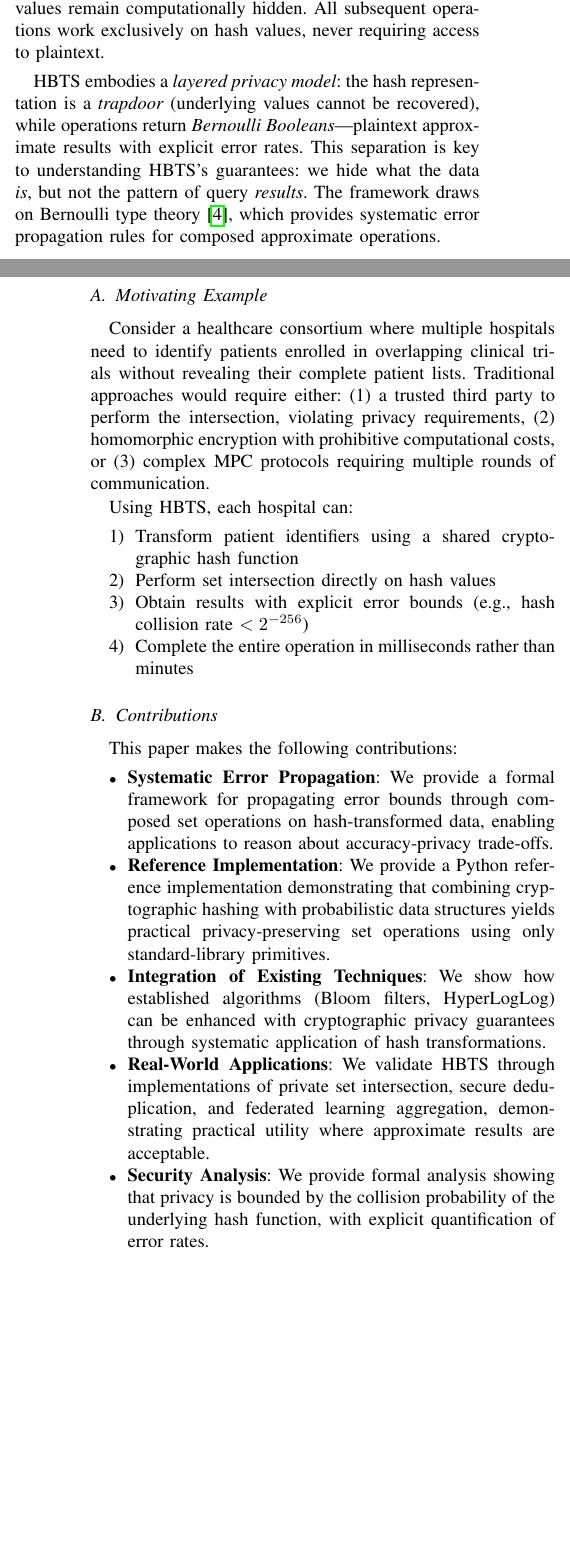
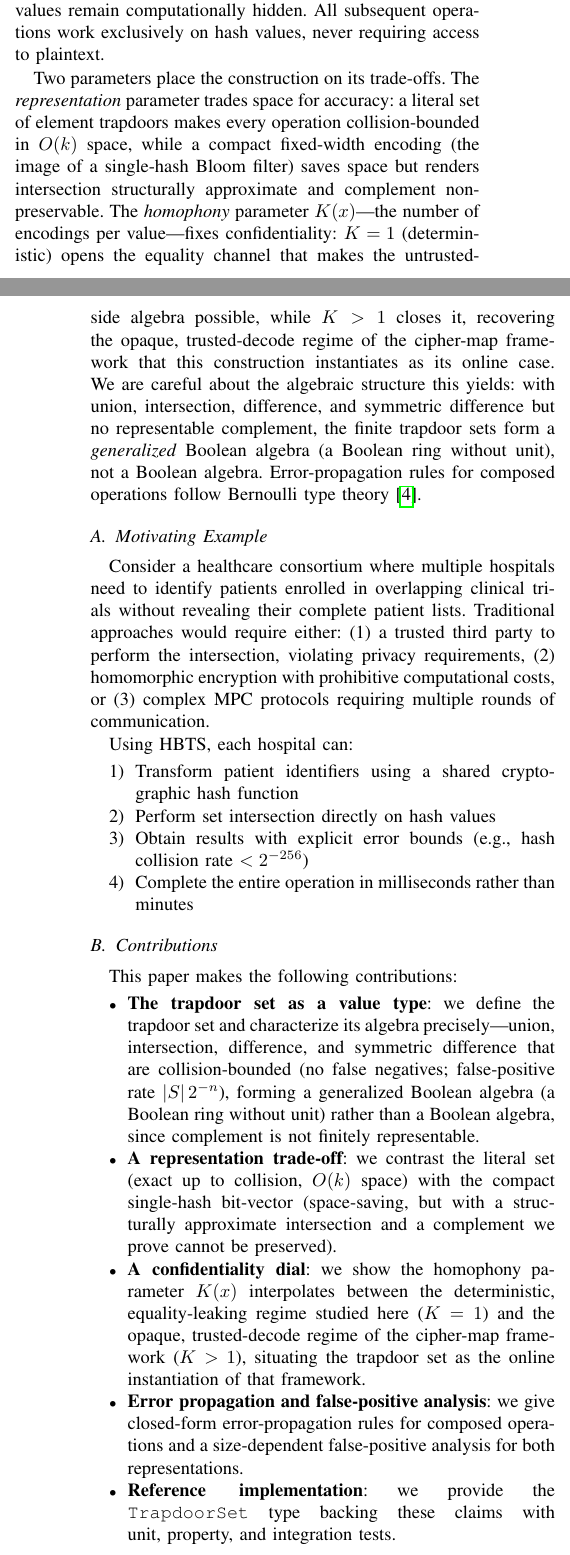
Before and after one commit to queelius/trapdoor-computing, a LaTeX paper (papers/boolean-algebra-over-trapdoor-sets/paper/main_comprehensive.tex): two parts of the columns of pages 1 and 2 of 11, joined at a grey line, cut so that both start at the same text, the shorter picture padded with empty space. Compiled offline with pdfLaTeX.

Commit message:
boolean-algebra: reframe abstract + intro around the trapdoor-set value type
Recast the framing from HBTS/microsecond branding to the trapdoor set as a
value type: collision-bounded operations (no false negatives, FPR |S|2^-n),
a generalized Boolean algebra (Boolean ring without unit) rather than a Boolean
algebra since complement is not finitely representable, the representation
trade-off (literal set vs compact bit-vector), and the homophony parameter K as
the confidentiality dial connecting to the cipher-map framework (online case).
Drops the unsupported speedup claims and the applications-as-contribution framing.

Co-Authored-By: Claude Opus 4.8 (1M context) <noreply@anthropic.com>

```diff
--- a/papers/boolean-algebra-over-trapdoor-sets/paper/main_comprehensive.tex
+++ b/papers/boolean-algebra-over-trapdoor-sets/paper/main_comprehensive.tex
@@ -81,7 +79,7 @@ We present Hash-Based Trapdoor Sets (HBTS), a practical framework that achieves
 
 The core insight is that many applications can tolerate controlled error rates in exchange for efficiency and privacy. Cryptographic hash functions serve as one-way transformations: sensitive data is mapped into a hash domain where equality testing is preserved probabilistically while original values remain computationally hidden. All subsequent operations work exclusively on hash values, never requiring access to plaintext.
 
-HBTS embodies a \emph{layered privacy model}: the hash representation is a \emph{trapdoor} (underlying values cannot be recovered), while operations return \emph{Bernoulli Booleans}---plaintext approximate results with explicit error rates. This separation is key to understanding HBTS's guarantees: we hide what the data \emph{is}, but not the pattern of query \emph{results}. The framework draws on Bernoulli type theory~\cite{bernoulli-types}, which provides systematic error propagation rules for composed approximate operations.
+Two parameters place the construction on its trade-offs. The \emph{representation} parameter trades space for accuracy: a literal set of element trapdoors makes every operation collision-bounded in $O(k)$ space, while a compact fixed-width encoding (the image of a single-hash Bloom filter) saves space but renders intersection structurally approximate and complement non-preservable. The \emph{homophony} parameter $K(x)$---the number of encodings per value---fixes confidentiality: $K = 1$ (deterministic) opens the equality channel that makes the untrusted-side algebra possible, while $K > 1$ closes it, recovering the opaque, trusted-decode regime of the cipher-map framework that this construction instantiates as its online case. We are careful about the algebraic structure this yields: with union, intersection, difference, and symmetric difference but no representable complement, the finite trapdoor sets form a \emph{generalized} Boolean algebra (a Boolean ring without unit), not a Boolean algebra. Error-propagation rules for composed operations follow Bernoulli type theory~\cite{bernoulli-types}.
 
 \subsection{Motivating Example}
 
@@ -100,15 +98,15 @@ Using HBTS, each hospital can:
 This paper makes the following contributions:
 
 \begin{itemize}
-\item \textbf{Systematic Error Propagation}: We provide a formal framework for propagating error bounds through composed set operations on hash-transformed data, enabling applications to reason about accuracy-privacy trade-offs.
+\item \textbf{The trapdoor set as a value type}: we define the trapdoor set and characterize its algebra precisely---union, intersection, difference, and symmetric difference that are collision-bounded (no false negatives; false-positive rate $|S|\,2^{-n}$), forming a generalized Boolean algebra (a Boolean ring without unit) rather than a Boolean algebra, since complement is not finitely representable.
 
-\item \textbf{Reference Implementation}: We provide a Python reference implementation demonstrating that combining cryptographic hashing with probabilistic data structures yields practical privacy-preserving set operations using only standard-library primitives.
+\item \textbf{A representation trade-off}: we contrast the literal set (exact up to collision, $O(k)$ space) with the compact single-hash bit-vector (space-saving, but with a structurally approximate intersection and a complement we prove cannot be preserved).
 
-\item \textbf{Integration of Existing Techniques}: We show how established algorithms (Bloom filters, HyperLogLog) can be enhanced with cryptographic privacy guarantees through systematic application of hash transformations.
+\item \textbf{A confidentiality dial}: we show the homophony parameter $K(x)$ interpolates between the deterministic, equality-leaking regime studied here ($K=1$) and the opaque, trusted-decode regime of the cipher-map framework ($K>1$), situating the trapdoor set as the online instantiation of that framework.
 
-\item \textbf{Real-World Applications}: We validate HBTS through implementations of private set intersection, secure deduplication, and federated learning aggregation, demonstrating practical utility where approximate results are acceptable.
+\item \textbf{Error propagation and false-positive analysis}: we give closed-form error-propagation rules for composed operations and a size-dependent false-positive analysis for both representations.
 
-\item \textbf{Security Analysis}: We provide formal analysis showing that privacy is bounded by the collision probability of the underlying hash function, with explicit quantification of error rates.
+\item \textbf{Reference implementation}: we provide the \texttt{TrapdoorSet} type backing these claims with unit, property, and integration tests.
 \end{itemize}
 
 \section{Background and Threat Model}
```
Also changed, not shown: papers/boolean-algebra-over-trapdoor-sets/paper/main_comprehensive.tex (10 more changed lines).
